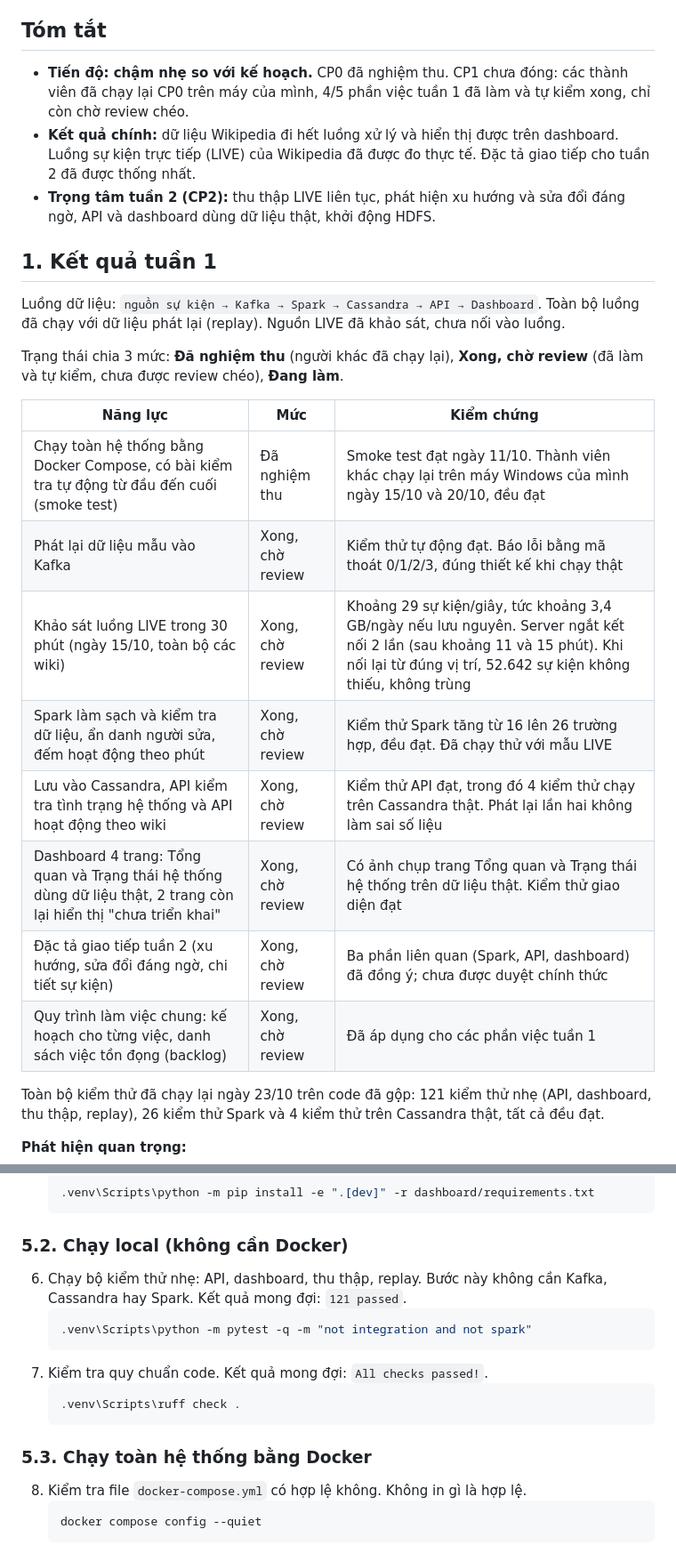
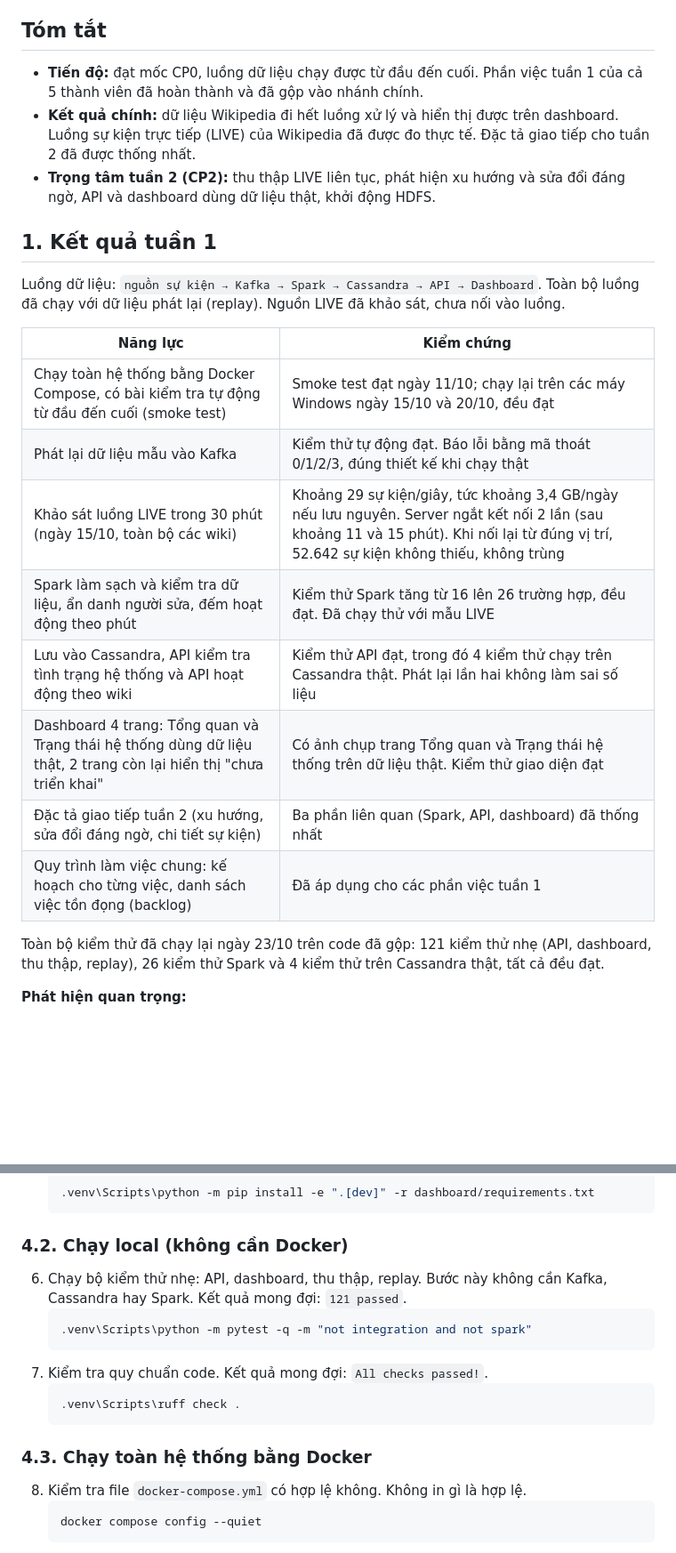
Before and after one commit to Trong-eng/WikiPulse-Full-Stack-Real-Time-Wikipedia-Trend-Analysis-and-Suspicious-Edit-Detection-Platform, a Markdown page: tong-ket-1.md, 2 parts joined by grey strips. Shown at 89% size. Rendered like a GitHub page; blank space fills up the shorter version.

````diff
--- a/tong-ket-1.md
+++ b/tong-ket-1.md
@@ -4,7 +4,7 @@ Kỳ báo cáo: tuần 1, tính từ 11/10/2026 (ngày lập kế hoạch checkp
 
 ## Tóm tắt
 
-- **Tiến độ: chậm nhẹ so với kế hoạch.** CP0 đã nghiệm thu. CP1 chưa đóng: các thành viên đã chạy lại CP0 trên máy của mình, 4/5 phần việc tuần 1 đã làm và tự kiểm xong, chỉ còn chờ review chéo.
+- **Tiến độ:** đạt mốc CP0, luồng dữ liệu chạy được từ đầu đến cuối. Phần việc tuần 1 của cả 5 thành viên đã hoàn thành và đã gộp vào nhánh chính.
 - **Kết quả chính:** dữ liệu Wikipedia đi hết luồng xử lý và hiển thị được trên dashboard. Luồng sự kiện trực tiếp (LIVE) của Wikipedia đã được đo thực tế. Đặc tả giao tiếp cho tuần 2 đã được thống nhất.
 - **Trọng tâm tuần 2 (CP2):** thu thập LIVE liên tục, phát hiện xu hướng và sửa đổi đáng ngờ, API và dashboard dùng dữ liệu thật, khởi động HDFS.
 
@@ -12,18 +12,16 @@ Kỳ báo cáo: tuần 1, tính từ 11/10/2026 (ngày lập kế hoạch checkp
 
 Luồng dữ liệu: `nguồn sự kiện → Kafka → Spark → Cassandra → API → Dashboard`. Toàn bộ luồng đã chạy với dữ liệu phát lại (replay). Nguồn LIVE đã khảo sát, chưa nối vào luồng.
 
-Trạng thái chia 3 mức: **Đã nghiệm thu** (người khác đã chạy lại), **Xong, chờ review** (đã làm và tự kiểm, chưa được review chéo), **Đang làm**.
-
-| Năng lực | Mức | Kiểm chứng |
-|---|---|---|
-| Chạy toàn hệ thống bằng Docker Compose, có bài kiểm tra tự động từ đầu đến cuối (smoke test) | Đã nghiệm thu | Smoke test đạt ngày 11/10. Thành viên khác chạy lại trên máy Windows của mình ngày 15/10 và 20/10, đều đạt |
-| Phát lại dữ liệu mẫu vào Kafka | Xong, chờ review | Kiểm thử tự động đạt. Báo lỗi bằng mã thoát 0/1/2/3, đúng thiết kế khi chạy thật |
-| Khảo sát luồng LIVE trong 30 phút (ngày 15/10, toàn bộ các wiki) | Xong, chờ review | Khoảng 29 sự kiện/giây, tức khoảng 3,4 GB/ngày nếu lưu nguyên. Server ngắt kết nối 2 lần (sau khoảng 11 và 15 phút). Khi nối lại từ đúng vị trí, 52.642 sự kiện không thiếu, không trùng |
-| Spark làm sạch và kiểm tra dữ liệu, ẩn danh người sửa, đếm hoạt động theo phút | Xong, chờ review | Kiểm thử Spark tăng từ 16 lên 26 trường hợp, đều đạt. Đã chạy thử với mẫu LIVE |
-| Lưu vào Cassandra, API kiểm tra tình trạng hệ thống và API hoạt động theo wiki | Xong, chờ review | Kiểm thử API đạt, trong đó 4 kiểm thử chạy trên Cassandra thật. Phát lại lần hai không làm sai số liệu |
-| Dashboard 4 trang: Tổng quan và Trạng thái hệ thống dùng dữ liệu thật, 2 trang còn lại hiển thị "chưa triển khai" | Xong, chờ review | Có ảnh chụp trang Tổng quan và Trạng thái hệ thống trên dữ liệu thật. Kiểm thử giao diện đạt |
-| Đặc tả giao tiếp tuần 2 (xu hướng, sửa đổi đáng ngờ, chi tiết sự kiện) | Xong, chờ review | Ba phần liên quan (Spark, API, dashboard) đã đồng ý; chưa được duyệt chính thức |
-| Quy trình làm việc chung: kế hoạch cho từng việc, danh sách việc tồn đọng (backlog) | Xong, chờ review | Đã áp dụng cho các phần việc tuần 1 |
+| Năng lực | Kiểm chứng |
+|---|---|
+| Chạy toàn hệ thống bằng Docker Compose, có bài kiểm tra tự động từ đầu đến cuối (smoke test) | Smoke test đạt ngày 11/10; chạy lại trên các máy Windows ngày 15/10 và 20/10, đều đạt |
+| Phát lại dữ liệu mẫu vào Kafka | Kiểm thử tự động đạt. Báo lỗi bằng mã thoát 0/1/2/3, đúng thiết kế khi chạy thật |
+| Khảo sát luồng LIVE trong 30 phút (ngày 15/10, toàn bộ các wiki) | Khoảng 29 sự kiện/giây, tức khoảng 3,4 GB/ngày nếu lưu nguyên. Server ngắt kết nối 2 lần (sau khoảng 11 và 15 phút). Khi nối lại từ đúng vị trí, 52.642 sự kiện không thiếu, không trùng |
+| Spark làm sạch và kiểm tra dữ liệu, ẩn danh người sửa, đếm hoạt động theo phút | Kiểm thử Spark tăng từ 16 lên 26 trường hợp, đều đạt. Đã chạy thử với mẫu LIVE |
+| Lưu vào Cassandra, API kiểm tra tình trạng hệ thống và API hoạt động theo wiki | Kiểm thử API đạt, trong đó 4 kiểm thử chạy trên Cassandra thật. Phát lại lần hai không làm sai số liệu |
+| Dashboard 4 trang: Tổng quan và Trạng thái hệ thống dùng dữ liệu thật, 2 trang còn lại hiển thị "chưa triển khai" | Có ảnh chụp trang Tổng quan và Trạng thái hệ thống trên dữ liệu thật. Kiểm thử giao diện đạt |
+| Đặc tả giao tiếp tuần 2 (xu hướng, sửa đổi đáng ngờ, chi tiết sự kiện) | Ba phần liên quan (Spark, API, dashboard) đã thống nhất |
+| Quy trình làm việc chung: kế hoạch cho từng việc, danh sách việc tồn đọng (backlog) | Đã áp dụng cho các phần việc tuần 1 |
 
 Toàn bộ kiểm thử đã chạy lại ngày 23/10 trên code đã gộp: 121 kiểm thử nhẹ (API, dashboard, thu thập, replay), 26 kiểm thử Spark và 4 kiểm thử trên Cassandra thật, tất cả đều đạt.
 
@@ -91,7 +78,7 @@ Cần có sẵn: Git, Python 3.11 hoặc 3.12, và Docker Desktop đang chạy (
    .venv\Scripts\python -m pip install -e ".[dev]" -r dashboard/requirements.txt
    ```
 
-### 5.2. Chạy local (không cần Docker)
+### 4.2. Chạy local (không cần Docker)
 
 6. Chạy bộ kiểm thử nhẹ: API, dashboard, thu thập, replay. Bước này không cần Kafka, Cassandra hay Spark. Kết quả mong đợi: `121 passed`.
    ```powershell
@@ -102,7 +89,7 @@ Cần có sẵn: Git, Python 3.11 hoặc 3.12, và Docker Desktop đang chạy (
    .venv\Scripts\ruff check .
    ```
 
-### 5.3. Chạy toàn hệ thống bằng Docker
+### 4.3. Chạy toàn hệ thống bằng Docker
 
 8. Kiểm tra file `docker-compose.yml` có hợp lệ không. Không in gì là hợp lệ.
    ```powershell
````
Also changed, not shown: other parts of tong-ket-1.md (+17 -28 lines), docs/backlog.md (+2 -2 lines), docs/plans/thanh-agents-backlog.md (+1 -0 lines).
